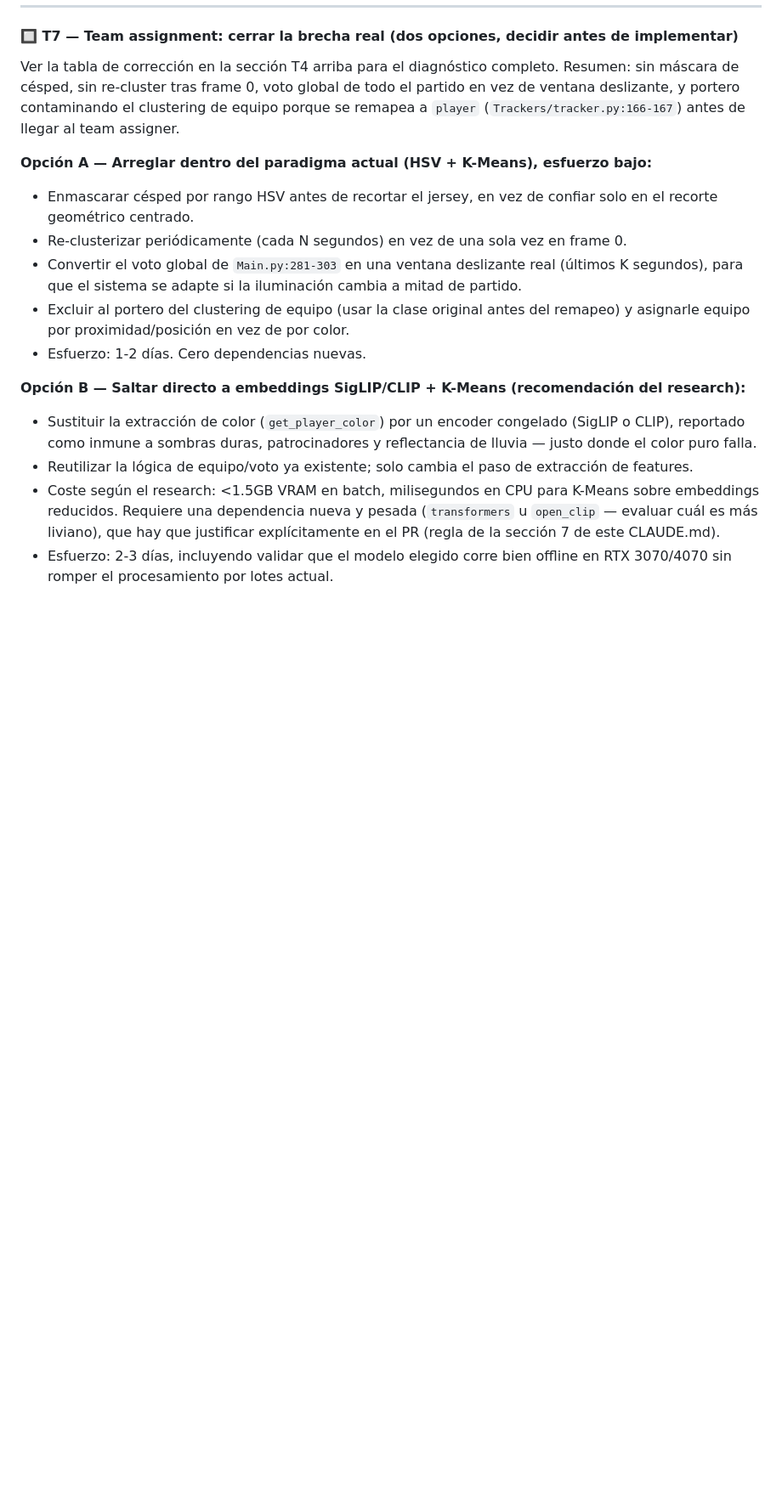
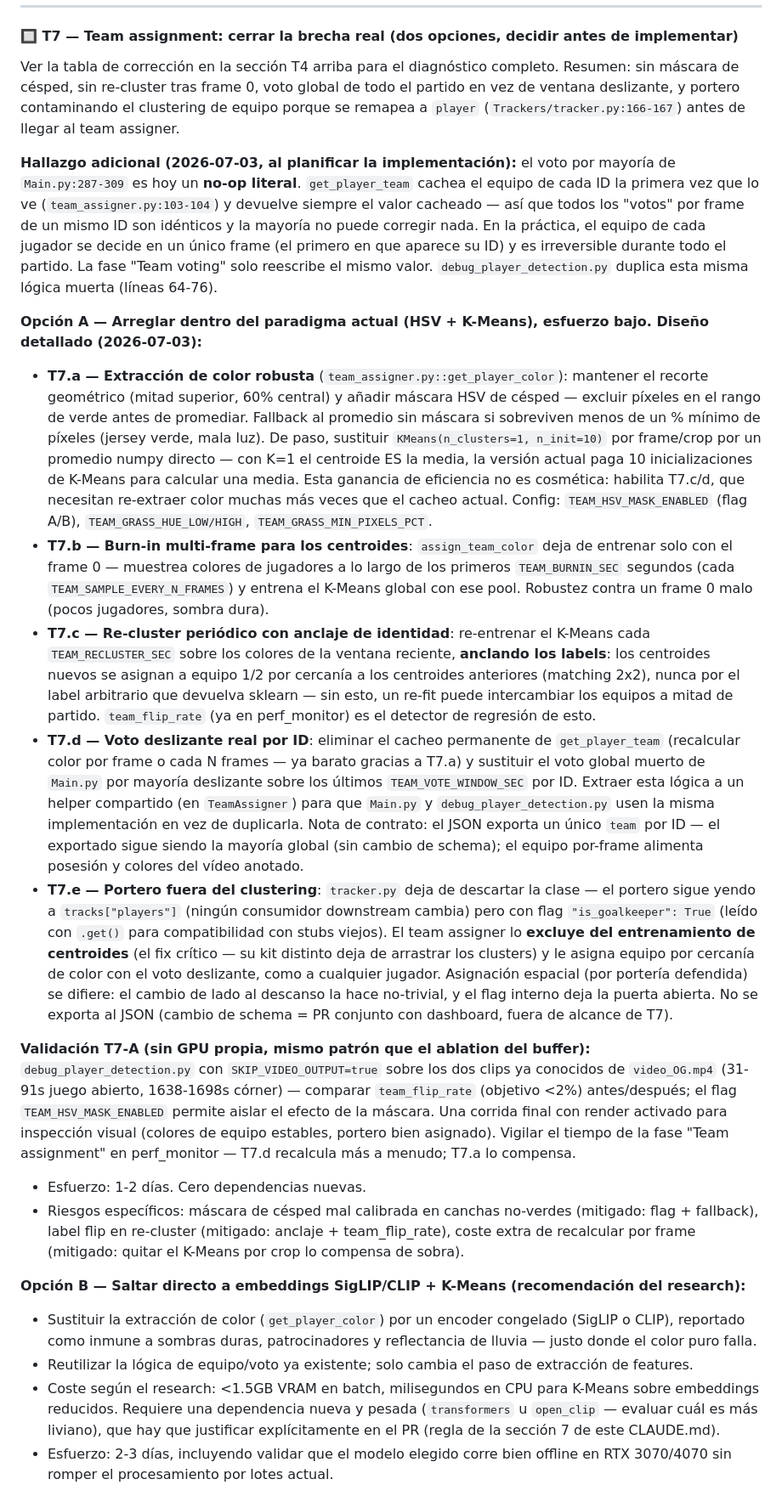
Before and after one commit to Gonzalofernandezf/futbol-ai-vision-analytics, a Markdown page: docs/PLAN_player_tracking.md, the part around the change. Shown at 85% size. GitHub-like rendering; blank space fills up the shorter version.

Commit message:
docs: diseño detallado de T7-A (team assignment) + hallazgo del voto no-op
Al planificar la implementación se encontró que el voto por mayoría de
Main.py es un no-op literal: get_player_team cachea el equipo de cada ID
en su primer frame y devuelve siempre el cacheado, así que todos los votos
de un ID son idénticos — la fase de votación no puede corregir nada.

T7-A queda desglosado en 5 sub-tareas: (a) máscara HSV de césped + quitar
el K-Means K=1 por crop (es una media cara), (b) burn-in multi-frame para
centroides, (c) re-cluster periódico con anclaje de labels, (d) voto
deslizante real compartido entre Main.py y debug_player_detection.py,
(e) portero excluido del clustering vía flag is_goalkeeper en el tracker.
Con plan de validación sobre los dos clips ya usados en el ablation del
buffer y riesgos específicos por sub-tarea.

```diff
--- a/docs/PLAN_player_tracking.md
+++ b/docs/PLAN_player_tracking.md
@@ -257,12 +257,20 @@ Lo que sigue no es una transcripción de esa matriz: es la contrastación de cad
 
 Ver la tabla de corrección en la sección T4 arriba para el diagnóstico completo. Resumen: sin máscara de césped, sin re-cluster tras frame 0, voto global de todo el partido en vez de ventana deslizante, y portero contaminando el clustering de equipo porque se remapea a `player` (`Trackers/tracker.py:166-167`) antes de llegar al team assigner.
 
-**Opción A — Arreglar dentro del paradigma actual (HSV + K-Means), esfuerzo bajo:**
-- Enmascarar césped por rango HSV antes de recortar el jersey, en vez de confiar solo en el recorte geométrico centrado.
-- Re-clusterizar periódicamente (cada N segundos) en vez de una sola vez en frame 0.
-- Convertir el voto global de `Main.py:281-303` en una ventana deslizante real (últimos K segundos), para que el sistema se adapte si la iluminación cambia a mitad de partido.
-- Excluir al portero del clustering de equipo (usar la clase original antes del remapeo) y asignarle equipo por proximidad/posición en vez de por color.
+**Hallazgo adicional (2026-07-03, al planificar la implementación):** el voto por mayoría de `Main.py:287-309` es hoy un **no-op literal**. `get_player_team` cachea el equipo de cada ID la primera vez que lo ve (`team_assigner.py:103-104`) y devuelve siempre el valor cacheado — así que todos los "votos" por frame de un mismo ID son idénticos y la mayoría no puede corregir nada. En la práctica, el equipo de cada jugador se decide en un único frame (el primero en que aparece su ID) y es irreversible durante todo el partido. La fase "Team voting" solo reescribe el mismo valor. `debug_player_detection.py` duplica esta misma lógica muerta (líneas 64-76).
+
+**Opción A — Arreglar dentro del paradigma actual (HSV + K-Means), esfuerzo bajo. Diseño detallado (2026-07-03):**
+
+- **T7.a — Extracción de color robusta** (`team_assigner.py::get_player_color`): mantener el recorte geométrico (mitad superior, 60% central) y añadir máscara HSV de césped — excluir píxeles en el rango de verde antes de promediar. Fallback al promedio sin máscara si sobreviven menos de un % mínimo de píxeles (jersey verde, mala luz). De paso, sustituir `KMeans(n_clusters=1, n_init=10)` por frame/crop por un promedio numpy directo — con K=1 el centroide ES la media, la versión actual paga 10 inicializaciones de K-Means para calcular una media. Esta ganancia de eficiencia no es cosmética: habilita T7.c/d, que necesitan re-extraer color muchas más veces que el cacheo actual. Config: `TEAM_HSV_MASK_ENABLED` (flag A/B), `TEAM_GRASS_HUE_LOW/HIGH`, `TEAM_GRASS_MIN_PIXELS_PCT`.
+- **T7.b — Burn-in multi-frame para los centroides**: `assign_team_color` deja de entrenar solo con el frame 0 — muestrea colores de jugadores a lo largo de los primeros `TEAM_BURNIN_SEC` segundos (cada `TEAM_SAMPLE_EVERY_N_FRAMES`) y entrena el K-Means global con ese pool. Robustez contra un frame 0 malo (pocos jugadores, sombra dura).
+- **T7.c — Re-cluster periódico con anclaje de identidad**: re-entrenar el K-Means cada `TEAM_RECLUSTER_SEC` sobre los colores de la ventana reciente, **anclando los labels**: los centroides nuevos se asignan a equipo 1/2 por cercanía a los centroides anteriores (matching 2x2), nunca por el label arbitrario que devuelva sklearn — sin esto, un re-fit puede intercambiar los equipos a mitad de partido. `team_flip_rate` (ya en perf_monitor) es el detector de regresión de esto.
+- **T7.d — Voto deslizante real por ID**: eliminar el cacheo permanente de `get_player_team` (recalcular color por frame o cada N frames — ya barato gracias a T7.a) y sustituir el voto global muerto de `Main.py` por mayoría deslizante sobre los últimos `TEAM_VOTE_WINDOW_SEC` por ID. Extraer esta lógica a un helper compartido (en `TeamAssigner`) para que `Main.py` y `debug_player_detection.py` usen la misma implementación en vez de duplicarla. Nota de contrato: el JSON exporta un único `team` por ID — el exportado sigue siendo la mayoría global (sin cambio de schema); el equipo por-frame alimenta posesión y colores del vídeo anotado.
+- **T7.e — Portero fuera del clustering**: `tracker.py` deja de descartar la clase — el portero sigue yendo a `tracks["players"]` (ningún consumidor downstream cambia) pero con flag `"is_goalkeeper": True` (leído con `.get()` para compatibilidad con stubs viejos). El team assigner lo **excluye del entrenamiento de centroides** (el fix crítico — su kit distinto deja de arrastrar los clusters) y le asigna equipo por cercanía de color con el voto deslizante, como a cualquier jugador. Asignación espacial (por portería defendida) se difiere: el cambio de lado al descanso la hace no-trivial, y el flag interno deja la puerta abierta. No se exporta al JSON (cambio de schema = PR conjunto con dashboard, fuera de alcance de T7).
+
+**Validación T7-A (sin GPU propia, mismo patrón que el ablation del buffer):** `debug_player_detection.py` con `SKIP_VIDEO_OUTPUT=true` sobre los dos clips ya conocidos de `video_OG.mp4` (31-91s juego abierto, 1638-1698s córner) — comparar `team_flip_rate` (objetivo <2%) antes/después; el flag `TEAM_HSV_MASK_ENABLED` permite aislar el efecto de la máscara. Una corrida final con render activado para inspección visual (colores de equipo estables, portero bien asignado). Vigilar el tiempo de la fase "Team assignment" en perf_monitor — T7.d recalcula más a menudo; T7.a lo compensa.
+
 - Esfuerzo: 1-2 días. Cero dependencias nuevas.
+- Riesgos específicos: máscara de césped mal calibrada en canchas no-verdes (mitigado: flag + fallback), label flip en re-cluster (mitigado: anclaje + team_flip_rate), coste extra de recalcular por frame (mitigado: quitar el K-Means por crop lo compensa de sobra).
 
 **Opción B — Saltar directo a embeddings SigLIP/CLIP + K-Means (recomendación del research):**
 - Sustituir la extracción de color (`get_player_color`) por un encoder congelado (SigLIP o CLIP), reportado como inmune a sombras duras, patrocinadores y reflectancia de lluvia — justo donde el color puro falla.
```
